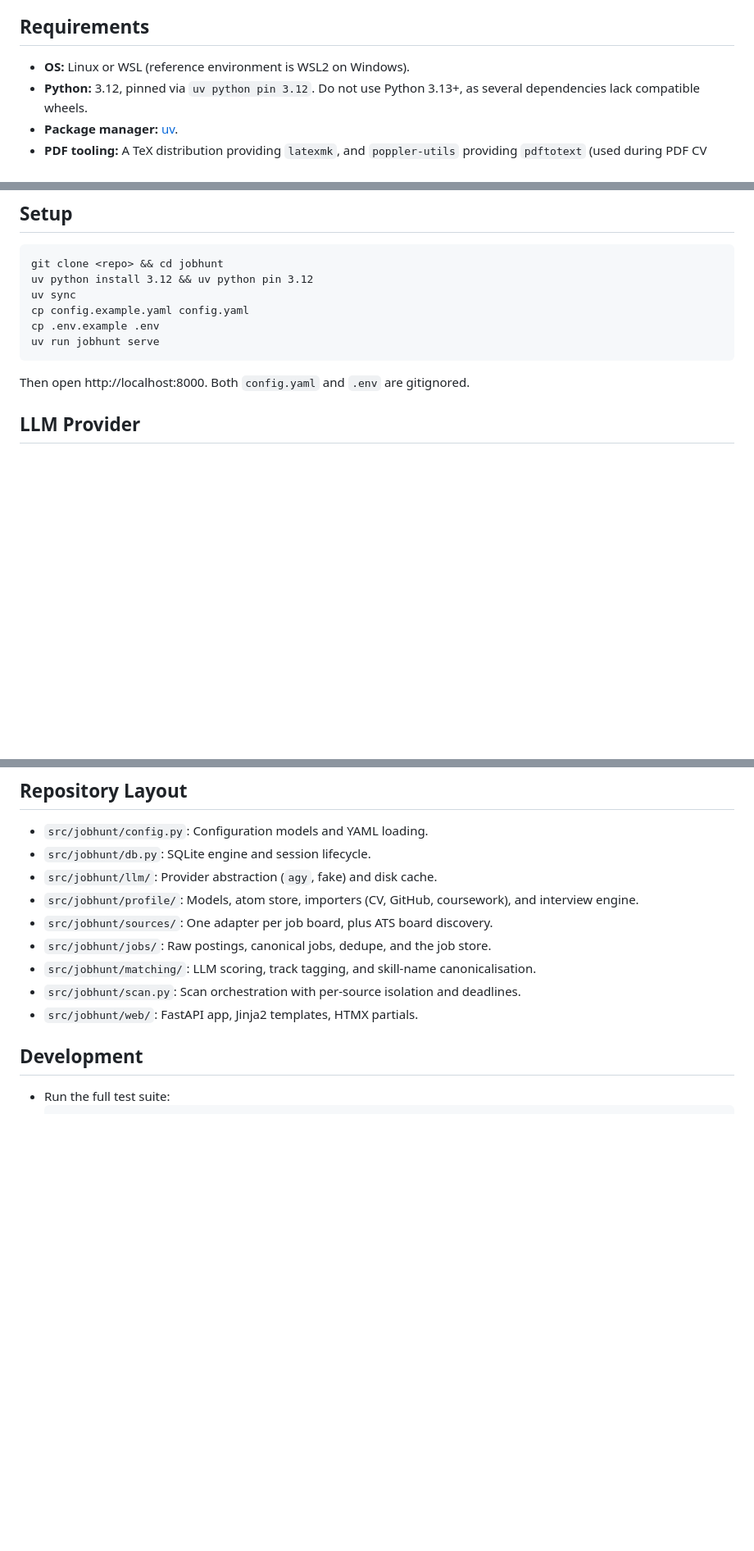
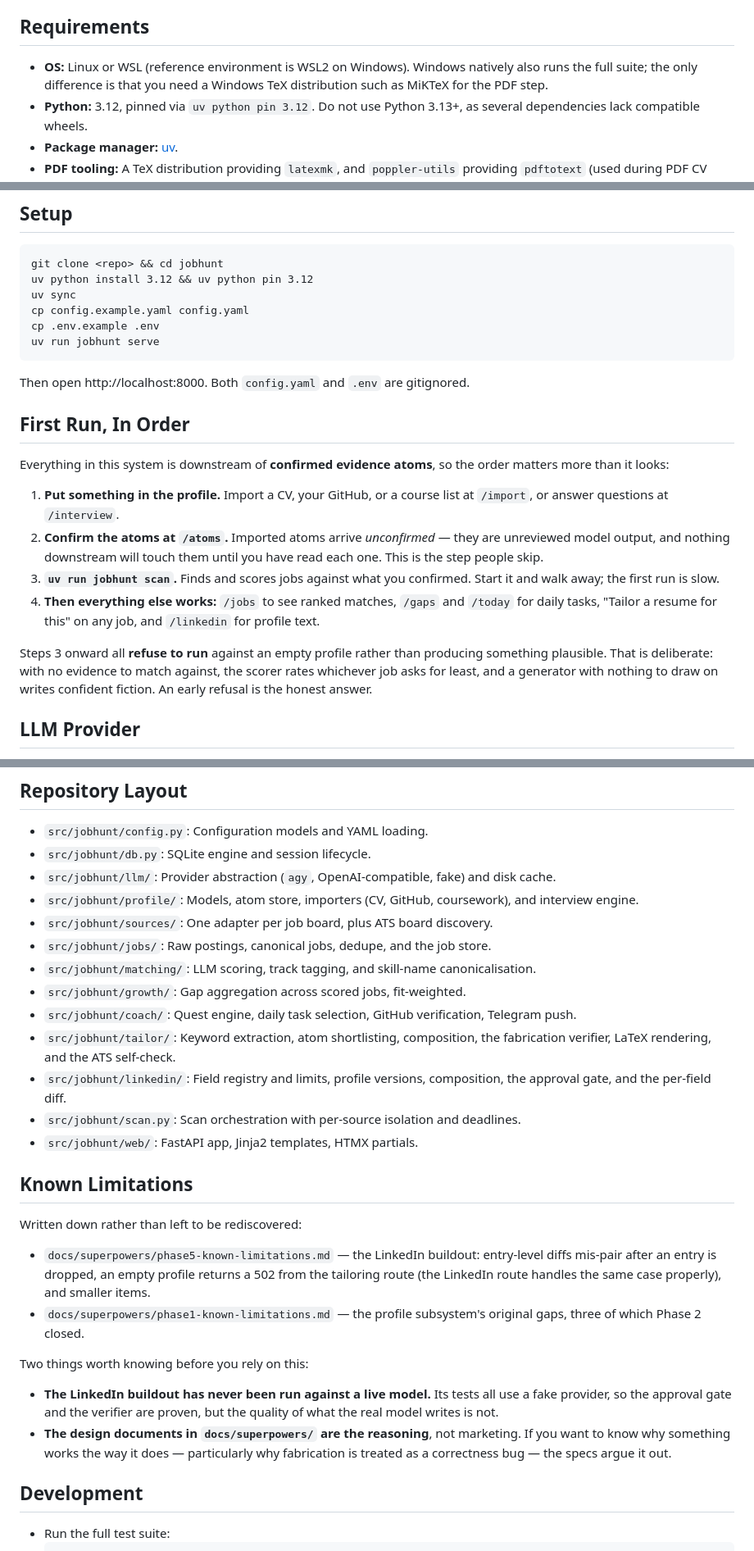
Before and after one commit to t0n-a/jobhunt, a Markdown page: README.md, 3 parts joined by grey strips. Shown at 82% size. Rendered like a GitHub page; blank space fills up the shorter version.

Commit message:
docs: make the README correct for someone starting from nothing
It had drifted: the lede still said only Phases 1-3 existed, the repository
layout listed only the Phase 1-2 packages (no coach, growth, tailor or
linkedin), and the provider line omitted the OpenAI-compatible backend it
documents two sections earlier.

Adds the thing a new user most needs and the old README only implied: an
ordered first run. Everything here is downstream of CONFIRMED evidence
atoms, and imported atoms arrive unconfirmed, so someone who imports a CV
and goes straight to a scan gets a refusal with no idea why. That step is
now step 2 of four, with the reason attached.

Also records what is not proven: the LinkedIn buildout has never run against
a live model, so its gate and verifier are tested but the quality of the
prose is not. Points at both known-limitations documents.

Verified rather than assumed: all four documented CLI subcommands exist and
`jobhunt --help` runs, and config.example.yaml loads through the real
loader, so the setup block works from a clean clone.

Co-Authored-By: Claude Opus 5 (1M context) <noreply@anthropic.com>
Claude-Session: https://claude.ai/code/session_01XCr4hczBwFsvQfzzWCi8cU

````diff
--- a/README.md
+++ b/README.md
@@ -21,7 +21,7 @@ Downstream tailoring selects and rephrases existing atoms for a specific job; it
 
 ## Requirements
 
-- **OS:** Linux or WSL (reference environment is WSL2 on Windows).
+- **OS:** Linux or WSL (reference environment is WSL2 on Windows). Windows natively also runs the full suite; the only difference is that you need a Windows TeX distribution such as MiKTeX for the PDF step.
 - **Python:** 3.12, pinned via `uv python pin 3.12`. Do not use Python 3.13+, as several dependencies lack compatible wheels.
 - **Package manager:** [uv](https://astral.sh/uv).
 - **PDF tooling:** A TeX distribution providing `latexmk`, and `poppler-utils` providing `pdftotext` (used during PDF CV import and tailoring ATS checks). On Debian or Ubuntu:
@@ -43,6 +43,17 @@ uv run jobhunt serve
 ```
 
 Then open http://localhost:8000. Both `config.yaml` and `.env` are gitignored.
+
+## First Run, In Order
+
+Everything in this system is downstream of **confirmed evidence atoms**, so the order matters more than it looks:
+
+1. **Put something in the profile.** Import a CV, your GitHub, or a course list at `/import`, or answer questions at `/interview`.
+2. **Confirm the atoms at `/atoms`.** Imported atoms arrive *unconfirmed* — they are unreviewed model output, and nothing downstream will touch them until you have read each one. This is the step people skip.
+3. **`uv run jobhunt scan`.** Finds and scores jobs against what you confirmed. Start it and walk away; the first run is slow.
+4. **Then everything else works:** `/jobs` to see ranked matches, `/gaps` and `/today` for daily tasks, "Tailor a resume for this" on any job, and `/linkedin` for profile text.
+
+Steps 3 onward all **refuse to run** against an empty profile rather than producing something plausible. That is deliberate: with no evidence to match against, the scorer rates whichever job asks for least, and a generator with nothing to draw on writes confident fiction. An early refusal is the honest answer.
 
 ## LLM Provider
 
@@ -135,13 +146,29 @@ Fields longer than LinkedIn accepts are flagged rather than cut. The limits are
 
 - `src/jobhunt/config.py`: Configuration models and YAML loading.
 - `src/jobhunt/db.py`: SQLite engine and session lifecycle.
-- `src/jobhunt/llm/`: Provider abstraction (`agy`, fake) and disk cache.
+- `src/jobhunt/llm/`: Provider abstraction (`agy`, OpenAI-compatible, fake) and disk cache.
 - `src/jobhunt/profile/`: Models, atom store, importers (CV, GitHub, coursework), and interview engine.
 - `src/jobhunt/sources/`: One adapter per job board, plus ATS board discovery.
 - `src/jobhunt/jobs/`: Raw postings, canonical jobs, dedupe, and the job store.
 - `src/jobhunt/matching/`: LLM scoring, track tagging, and skill-name canonicalisation.
+- `src/jobhunt/growth/`: Gap aggregation across scored jobs, fit-weighted.
+- `src/jobhunt/coach/`: Quest engine, daily task selection, GitHub verification, Telegram push.
+- `src/jobhunt/tailor/`: Keyword extraction, atom shortlisting, composition, the fabrication verifier, LaTeX rendering, and the ATS self-check.
+- `src/jobhunt/linkedin/`: Field registry and limits, profile versions, composition, the approval gate, and the per-field diff.
 - `src/jobhunt/scan.py`: Scan orchestration with per-source isolation and deadlines.
 - `src/jobhunt/web/`: FastAPI app, Jinja2 templates, HTMX partials.
+
+## Known Limitations
+
+Written down rather than left to be rediscovered:
+
+- `docs/superpowers/phase5-known-limitations.md` — the LinkedIn buildout: entry-level diffs mis-pair after an entry is dropped, an empty profile returns a 502 from the tailoring route (the LinkedIn route handles the same case properly), and smaller items.
+- `docs/superpowers/phase1-known-limitations.md` — the profile subsystem's original gaps, three of which Phase 2 closed.
+
+Two things worth knowing before you rely on this:
+
+- **The LinkedIn buildout has never been run against a live model.** Its tests all use a fake provider, so the approval gate and the verifier are proven, but the quality of what the real model writes is not.
+- **The design documents in `docs/superpowers/` are the reasoning**, not marketing. If you want to know why something works the way it does — particularly why fabrication is treated as a correctness bug — the specs argue it out.
 
 ## Development
 
````
Also changed, not shown: other parts of README.md (+1 -1 lines).
